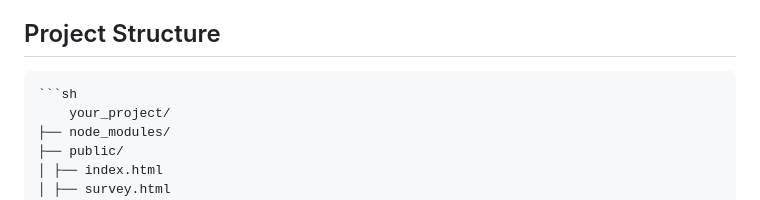
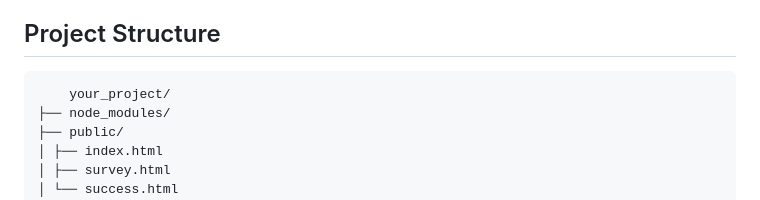
Before and after one commit to ndzamboni/qr-survey-app, a Markdown page: readme.md, the part around the change. GitHub-like rendering.

````diff
--- a/readme.md
+++ b/readme.md
@@ -31,7 +31,7 @@ This app allows people to scan a QR code, select their membership type, and comp
 
 ## Project Structure
 
-    ```sh
+
         your_project/
     ├── node_modules/
     ├── public/
````
